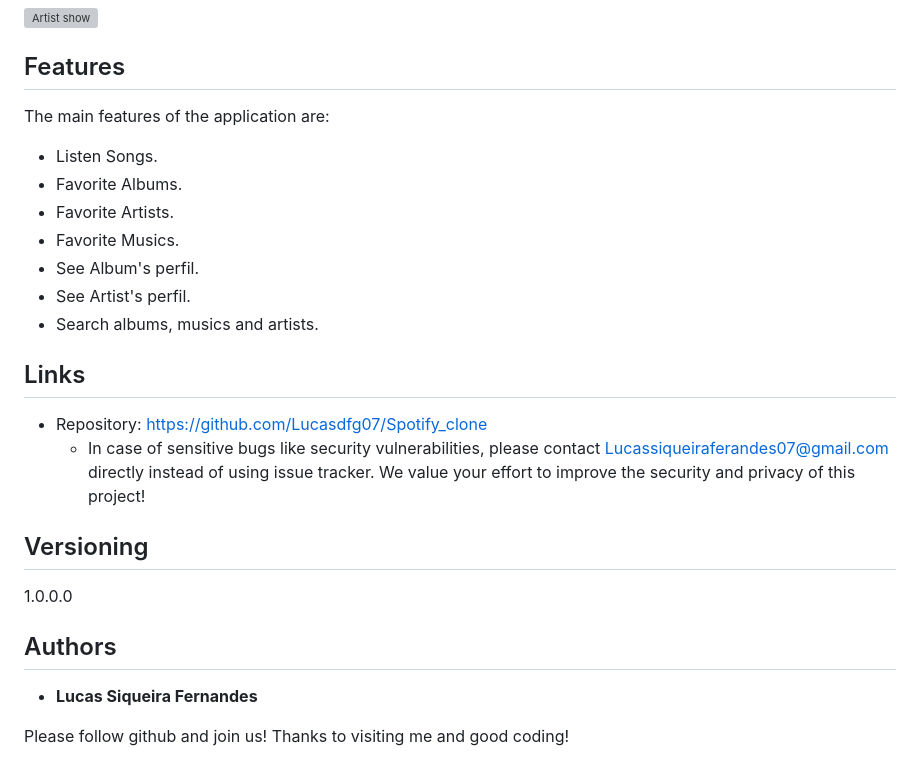
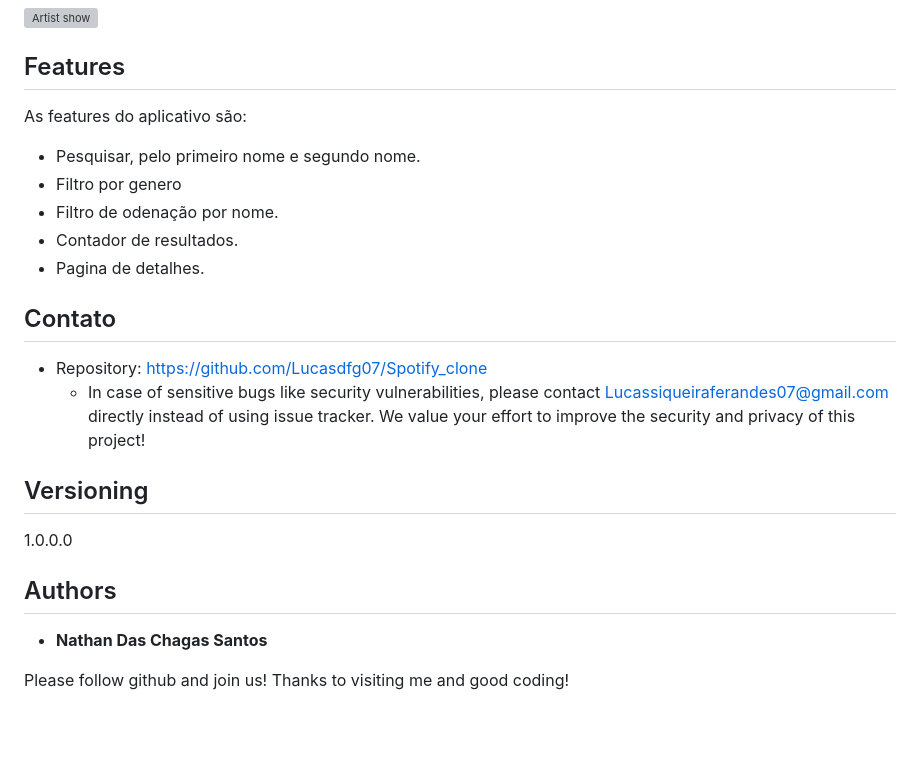
Before and after one commit to rasta-slaine/App-InnovaTech, a Markdown page: README.md, the part around one of its changes. Rendered like a GitHub page; blank space fills up the shorter version; grey boxes are pictures that could not be loaded.

```diff
--- a/README.md
+++ b/README.md
@@ -105,17 +96,15 @@ Here are the technologies used in this project.
 
 ## Features
 
-The main features of the application are:
- - Listen Songs.
- - Favorite Albums.
- - Favorite Artists.
- - Favorite Musics.
- - See Album's perfil.
- - See Artist's perfil.
- - Search albums, musics and artists.
+As features do aplicativo são:
+ - Pesquisar, pelo primeiro nome e segundo nome.
+ - Filtro por genero
+ - Filtro de odenação por nome.
+ - Contador de resultados.
+ - Pagina de detalhes.
 
 
-## Links
+## Contato
   - Repository: https://github.com/Lucasdfg07/Spotify_clone
     - In case of sensitive bugs like security vulnerabilities, please contact
       Lucassiqueiraferandes07@gmail.com directly instead of using issue tracker. We value your effort
@@ -128,7 +117,7 @@ The main features of the application are:
 
   ## Authors
 
-  * **Lucas Siqueira Fernandes**
+  * **Nathan Das Chagas Santos**
 
   Please follow github and join us!
   Thanks to visiting me and good coding!
```
Also changed, not shown: other parts of README.md (+16 -25 lines).
